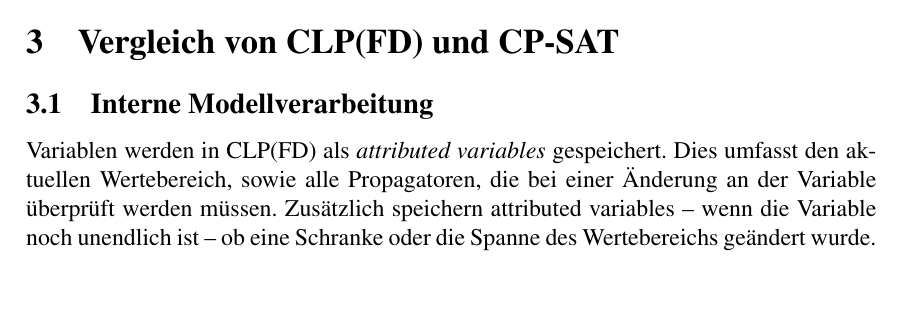
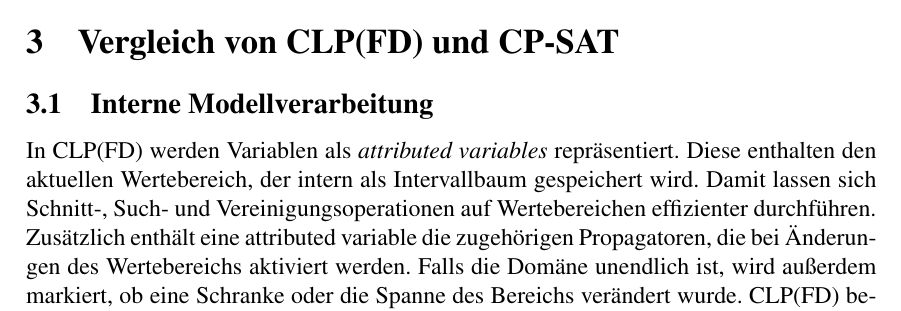
Before and after one commit to J0ne28/Vergleich-CLP-FD-und-CP-SAT, a LaTeX document (main.tex): part of page 7 of 9 before the commit and part of page 7 of 10 after it, cut so that both start at the same text. Compiled offline with pdfLaTeX.

Commit message:
Update main.tex

```diff
--- a/main.tex
+++ b/main.tex
@@ -207,6 +207,9 @@ Aufgrund seiner Eigenschaften wird es jedoch weiterhin für Lehr- und Forschungs
 Zudem ist CLP(FD) der einzige getestete Solver, der beliebig große Ganzzahlen unterstützt.
 \section{Vergleich von CLP(FD) und CP-SAT}
 \subsection{Interne Modellverarbeitung}
-Variablen werden in CLP(FD) als \emph{attributed variables} gespeichert.
-Dies umfasst den aktuellen Wertebereich, sowie alle Propagatoren, die bei einer Änderung an der Variable überprüft werden müssen.
-Zusätzlich speichern attributed variables -- wenn die Variable noch unendlich ist -- ob eine Schranke oder die Spanne des Wertebereichs geändert wurde.
+In CLP(FD) werden Variablen als \emph{attributed variables} repräsentiert.
+Diese enthalten den aktuellen Wertebereich, der intern als Intervallbaum gespeichert wird.
+Damit lassen sich Schnitt-, Such- und Vereinigungsoperationen auf Wertebereichen effizienter durchführen.
+Zusätzlich enthält eine attributed variable die zugehörigen Propagatoren, die bei Änderungen des Wertebereichs aktiviert werden.
+Falls die Domäne unendlich ist, wird außerdem markiert, ob eine Schranke oder die Spanne des Bereichs verändert wurde.
+CLP(FD) behält dabei die ursprünglichen Wertebereiche bei: Die Modellierungsebene und die interne Repräsentation stimmen also weitgehend überein \cite{drt}.
```
Also changed, not shown: main.tex (7 more changed lines).
